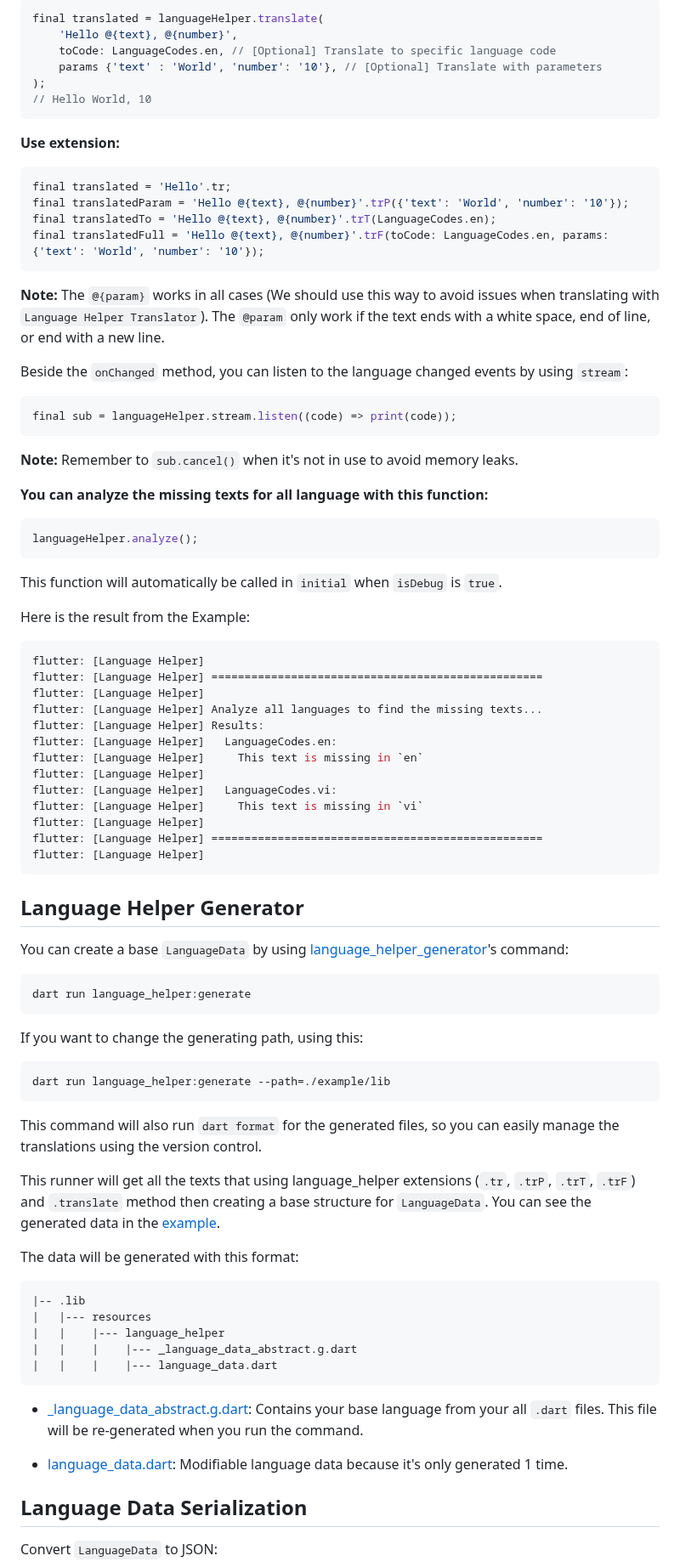
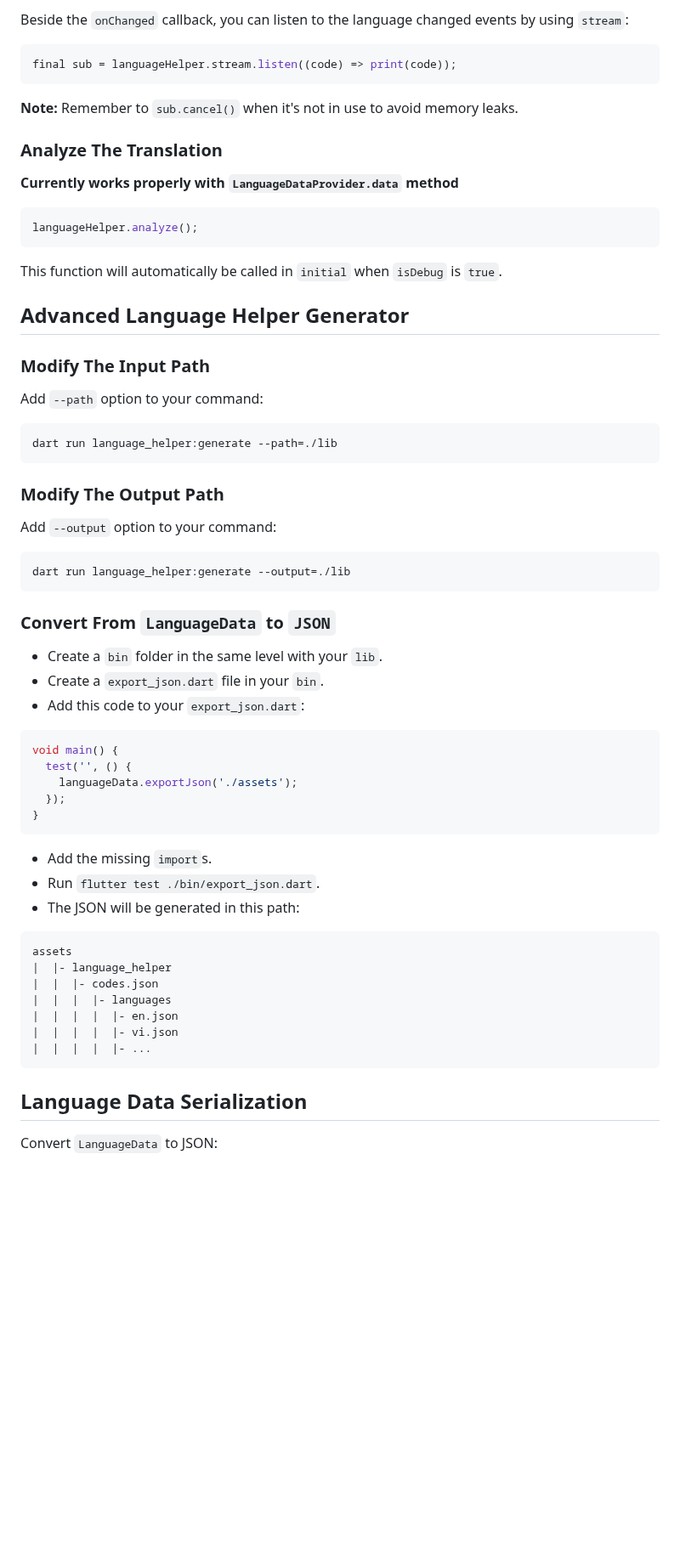
Before and after one commit to lamnhan066/language_helper, a Markdown page: README.md, the part around one of its changes. Shown at 85% size. Rendered like a GitHub page; blank space fills up the shorter version.

Commit message:
Refactor README

````diff
--- a/README.md
+++ b/README.md
@@ -162,25 +360,5 @@ final codesBoth = languageHelper.codesBoth;
 
-``` dart
-final translated = languageHelper.translate(
-    'Hello @{text}, @{number}',
-    toCode: LanguageCodes.en, // [Optional] Translate to specific language code
-    params {'text' : 'World', 'number': '10'}, // [Optional] Translate with parameters
-);
-// Hello World, 10
-```
-
-**Use extension:**
-
-``` dart
-final translated = 'Hello'.tr;
-final translatedParam = 'Hello @{text}, @{number}'.trP({'text': 'World', 'number': '10'});
-final translatedTo = 'Hello @{text}, @{number}'.trT(LanguageCodes.en);
-final translatedFull = 'Hello @{text}, @{number}'.trF(toCode: LanguageCodes.en, params: {'text': 'World', 'number': '10'});
-```
-
-**Note:** The `@{param}` works in all cases (We should use this way to avoid issues when translating with `Language Helper Translator`). The `@param` only work if the text ends with a white space, end of line, or end with a new line.
-
-Beside the `onChanged` method, you can listen to the language changed events by using `stream`:
+Beside the `onChanged` callback, you can listen to the language changed events by using `stream`:
 
 ``` dart
 final sub = languageHelper.stream.listen((code) => print(code));
@@ -188,7 +366,9 @@ final sub = languageHelper.stream.listen((code) => print(code));
 
 **Note:** Remember to `sub.cancel()` when it's not in use to avoid memory leaks.
 
-**You can analyze the missing texts for all language with this function:**
+### Analyze The Translation
+
+**Currently works properly with `LanguageDataProvider.data` method**
 
 ``` dart
 languageHelper.analyze();
@@ -196,55 +376,51 @@ languageHelper.analyze();
 
 This function will automatically be called in `initial` when `isDebug` is `true`.
 
-Here is the result from the Example:
+## Advanced Language Helper Generator
 
-``` shell
-flutter: [Language Helper]
-flutter: [Language Helper] ==================================================
-flutter: [Language Helper]
-flutter: [Language Helper] Analyze all languages to find the missing texts...
-flutter: [Language Helper] Results:
-flutter: [Language Helper]   LanguageCodes.en:
-flutter: [Language Helper]     This text is missing in `en`
-flutter: [Language Helper]
-flutter: [Language Helper]   LanguageCodes.vi:
-flutter: [Language Helper]     This text is missing in `vi`
-flutter: [Language Helper]
-flutter: [Language Helper] ==================================================
-flutter: [Language Helper]
+### Modify The Input Path
+
+Add `--path` option to your command:
+
+```shell
+dart run language_helper:generate --path=./lib
 ```
 
-## Language Helper Generator
+### Modify The Output Path
 
-You can create a base `LanguageData` by using [language_helper_generator](https://pub.dev/packages/language_helper_generator)'s command:
+Add `--output` option to your command:
 
-``` shell
-dart run language_helper:generate
+```shell
+dart run language_helper:generate --output=./lib
 ```
 
-If you want to change the generating path, using this:
+### Convert From `LanguageData` to `JSON`
 
-``` shell
-dart run language_helper:generate --path=./example/lib
+- Create a `bin` folder in the same level with your `lib`.
+- Create a `export_json.dart` file in your `bin`.
+- Add this code to your `export_json.dart`:
+
+```dart
+void main() {
+  test('', () {
+    languageData.exportJson('./assets');
+  });
+}
 ```
 
-This command will also run `dart format` for the generated files, so you can easily manage the translations using the version control.
+- Add the missing `import`s.
+- Run `flutter test ./bin/export_json.dart`.
+- The JSON will be generated in this path:
 
-This runner will get all the texts that using language_helper extensions (`.tr`, `.trP`, `.trT`, `.trF`) and `.translate` method then creating a base structure for `LanguageData`. You can see the generated data in the [example](https://github.com/vnniz/language_helper_generator/tree/main/example/lib/resources/language_helper).
-
-The data will be generated with this format:
-
-``` txt
-|-- .lib
-|   |--- resources
-|   |    |--- language_helper
-|   |    |    |--- _language_data_abstract.g.dart
-|   |    |    |--- language_data.dart
+```txt
+assets
+|  |- language_helper
+|  |  |- codes.json
+|  |  |  |- languages
+|  |  |  |  |- en.json
+|  |  |  |  |- vi.json
+|  |  |  |  |- ...
 ```
-
-- [_language_data_abstract.g.dart](https://github.com/vnniz/language_helper_generator/tree/main/example/lib/resources/language_helper/_language_data_abstract.g.dart): Contains your base language from your all `.dart` files. This file will be re-generated when you run the command.
-
-- [language_data.dart](https://github.com/vnniz/language_helper_generator/tree/main/example/lib/resources/language_helper/language_data.dart): Modifiable language data because it's only generated 1 time.
 
 ## Language Data Serialization
 
````
Also changed, not shown: other parts of README.md (+236 -38 lines).
